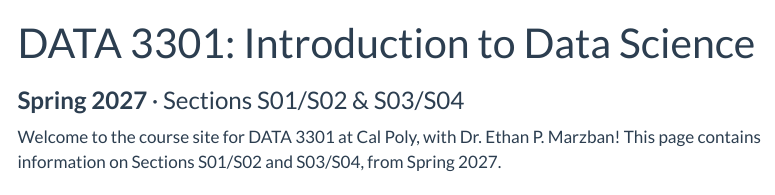
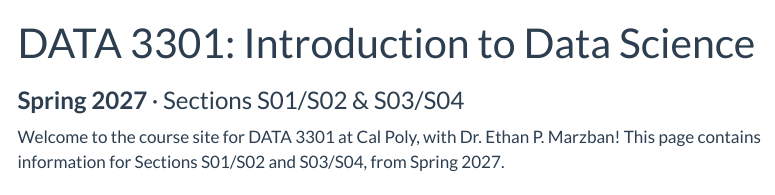
Before and after one commit to epm027/data3301-sp27, a Quarto document (index.qmd): the page in a window 1100 px wide, from its top. Rendered offline with R 4.5, knitr and Pandoc in place of Quarto, with nearby package versions; menus at the side of the page are left out.

Commit message:
Update language in syllabus

```diff
--- a/index.qmd
+++ b/index.qmd
@@ -4,7 +4,7 @@
 fontsize: 14pt
 ---
 
-Welcome to the course site for DATA 3301 at Cal Poly, with Dr. Ethan P. Marzban! This page contains information on Sections S01/S02 and S03/S04, from Spring 2027.
+Welcome to the course site for DATA 3301 at Cal Poly, with Dr. Ethan P. Marzban! This page contains information for Sections S01/S02 and S03/S04, from Spring 2027.
 
 ## {{< fa chalkboard-user >}} Instructor
 
```
Also changed, not shown: .quarto/idx/index.qmd.json, docs/search.json, 1 other file.
